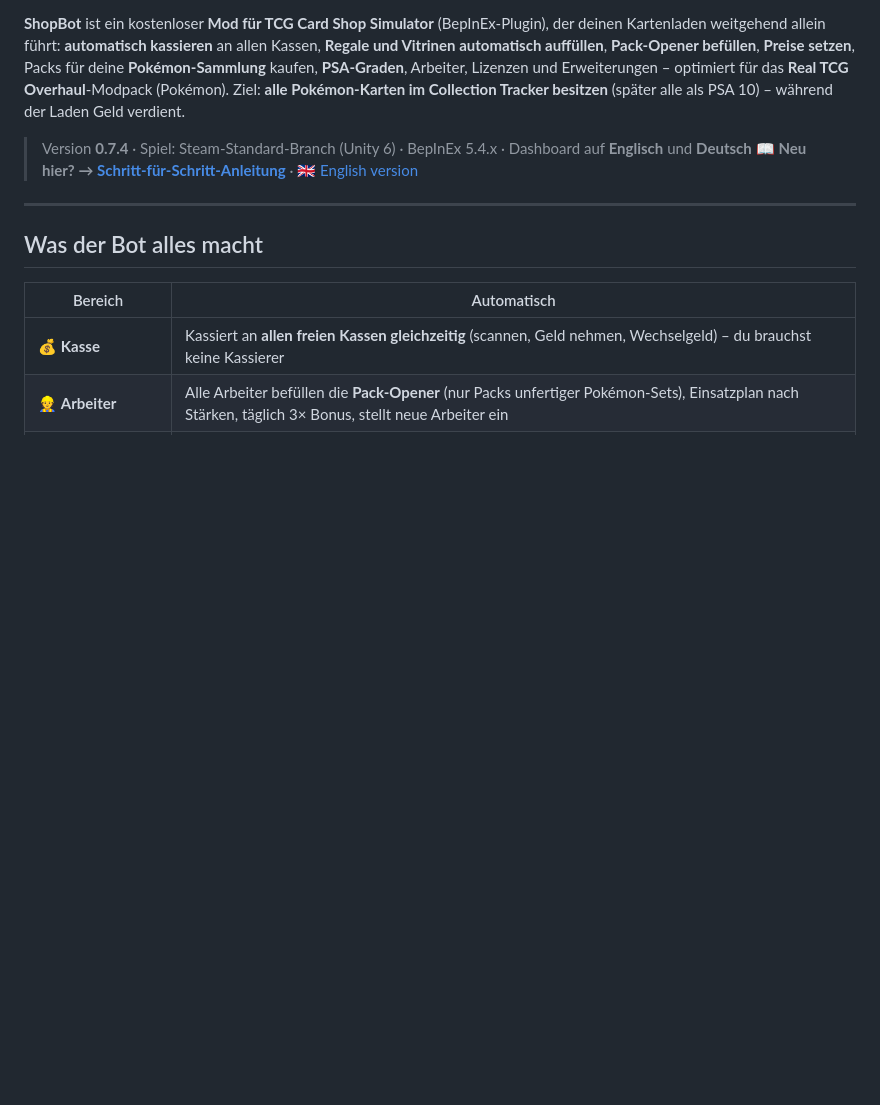
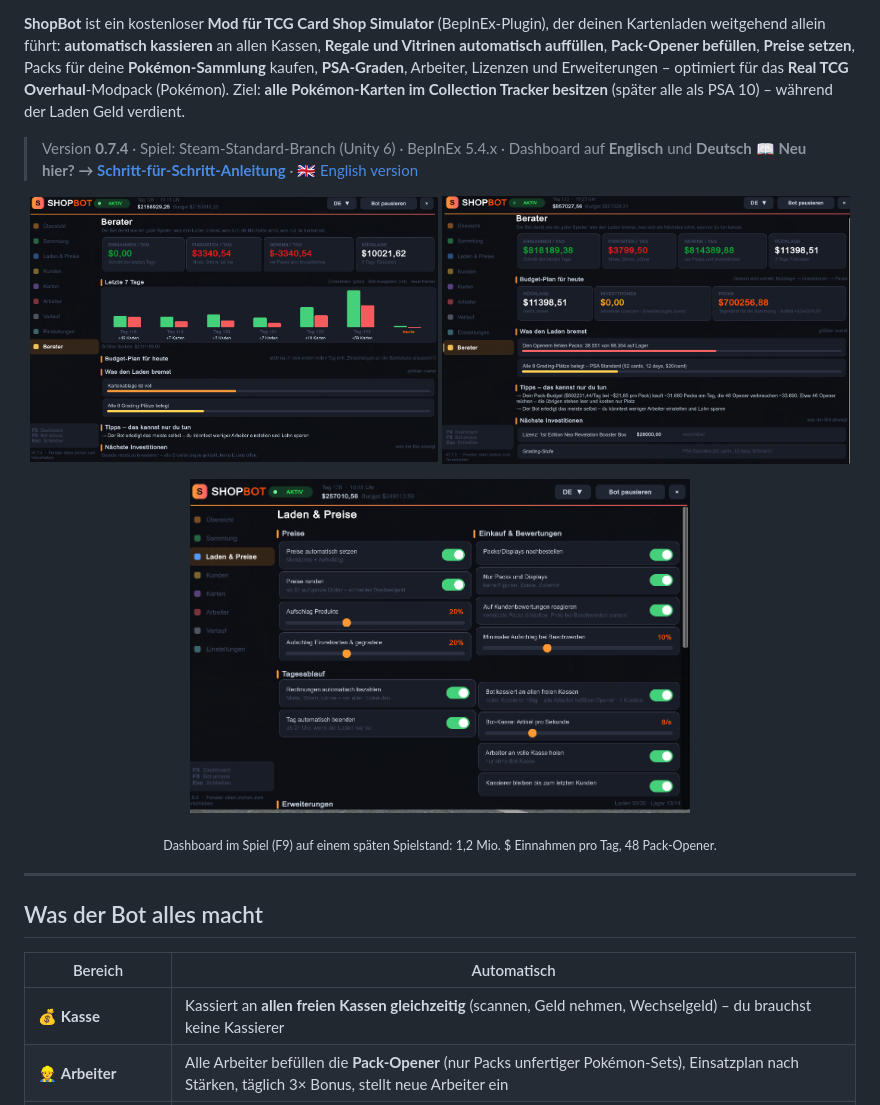
Before and after one commit to AndrejProgrammer/TCG-ShopBot, a Markdown page: README.de.md, the part around the change. Drawn GitHub-style; pictures changed too: docs/images/advisor-budget.png (added), docs/images/advisor-chart.png (added), docs/images/settings-shop.png (added); blank space fills up the shorter version.

```diff
--- a/README.de.md
+++ b/README.de.md
@@ -9,6 +9,14 @@ Ziel: **alle Pokémon-Karten im Collection Tracker besitzen** (später alle als
 
 > Version **0.7.4** · Spiel: Steam-Standard-Branch (Unity 6) · BepInEx 5.4.x · Dashboard auf **Englisch** und **Deutsch**
 > 📖 **Neu hier? → [Schritt-für-Schritt-Anleitung](docs/ANLEITUNG.md)** · 🇬🇧 [English version](README.md)
+
+
+<p align="center">
+  <img src="docs/images/advisor-chart.png" width="49%" alt="ShopBot-Dashboard – Berater mit 7-Tage-Diagramm">
+  <img src="docs/images/advisor-budget.png" width="49%" alt="ShopBot-Dashboard – Budget-Plan und Engpässe">
+</p>
+<p align="center"><img src="docs/images/settings-shop.png" width="60%" alt="ShopBot-Dashboard – Laden & Preise"></p>
+<p align="center"><sub>Dashboard im Spiel (F9) auf einem späten Spielstand: 1,2 Mio. $ Einnahmen pro Tag, 48 Pack-Opener.</sub></p>
 
 ---
 
```
Also changed, not shown: README.md (+8 -0 lines).
